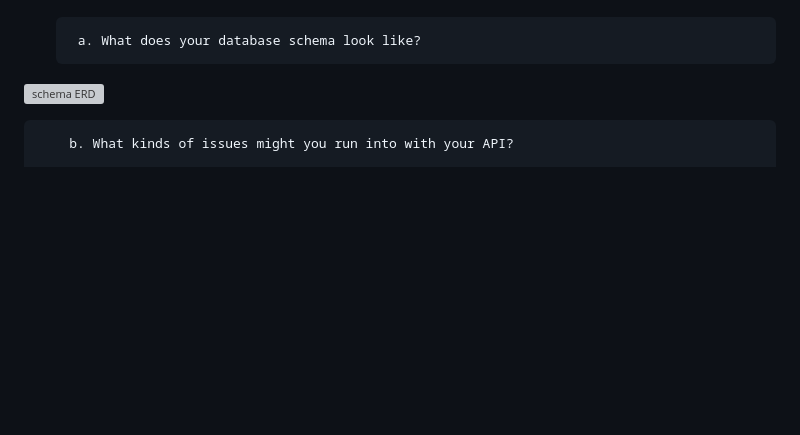
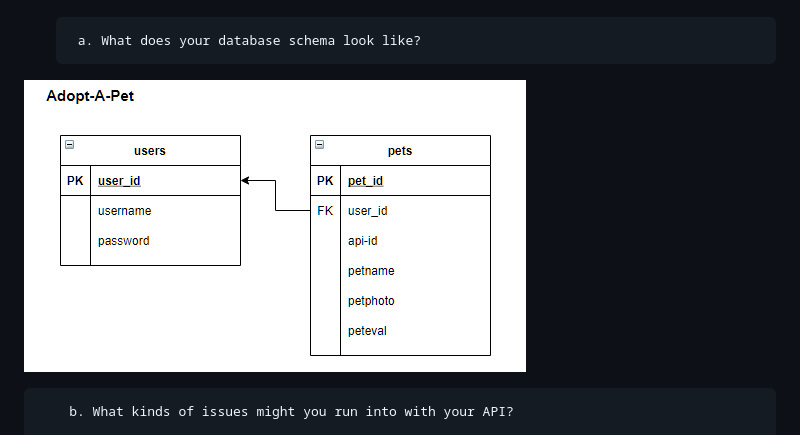
Before and after one commit to ursawd/adopt-a-pet, a Markdown page: Capstone One Project Proposal.md, the part around the change. GitHub-like rendering; pictures changed too: dbschema.jpg (added); blank space fills up the shorter version; grey boxes are pictures that could not be loaded.

Commit message:
edit4  md files

```diff
--- a/Capstone One Project Proposal.md
+++ b/Capstone One Project Proposal.md
@@ -22,7 +22,7 @@
 
         a. What does your database schema look like?
 
-![schema ERD](\imgs\markdown\dbschema.jpg)
+![schema ERD](dbschema.jpg)
 
         b. What kinds of issues might you run into with your API?
 
```
